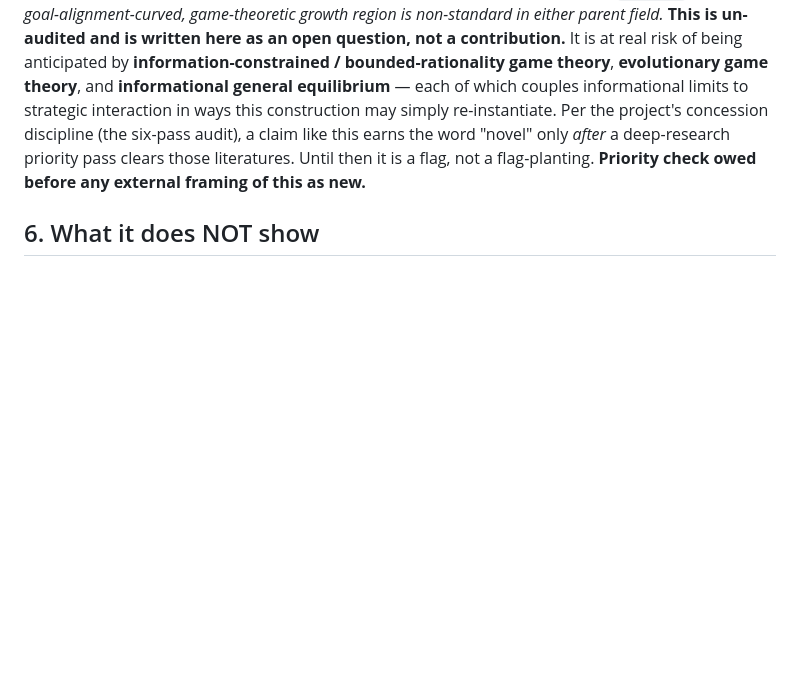
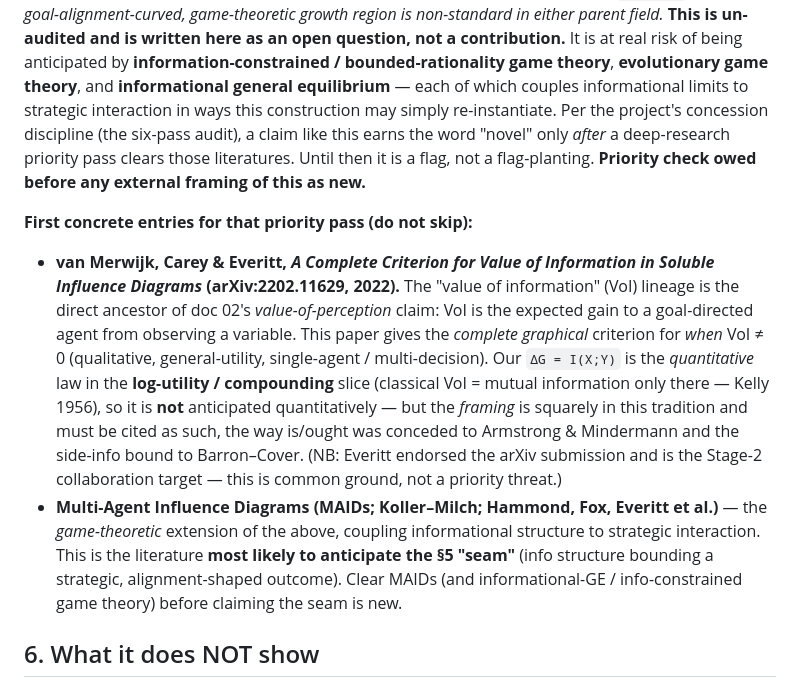
Before and after one commit to macrokit/value, a Markdown page: docs/20-kelly-orthogonality.md, the part around the change. Rendered like a GitHub page; blank space fills up the shorter version.

Commit message:
docs/20 §5: record VoI/influence-diagram prior art for the priority pass
Add the first concrete entries to the un-audited "novel seam" priority check:
- van Merwijk, Carey & Everitt 2022 (arXiv:2202.11629), complete VoI criterion
  in influence diagrams — the value-of-perception ancestor of doc 02; our
  ΔG=I(X;Y) is the log-utility/compounding slice (VoI=MI only there, Kelly 1956),
  so not anticipated quantitatively, but the framing must be cited in this lineage.
- MAIDs / informational-GE / info-constrained game theory — the game-theoretic
  extension most likely to anticipate the §5 seam; clear before any novelty claim.

Repo doc only. Byline Cheng Qian.

Co-Authored-By: Claude Opus 4.8 <noreply@anthropic.com>

```diff
--- a/docs/20-kelly-orthogonality.md
+++ b/docs/20-kelly-orthogonality.md
@@ -107,6 +107,21 @@ ways this construction may simply re-instantiate. Per the project's concession d
 a claim like this earns the word "novel" only *after* a deep-research priority pass clears those literatures.
 Until then it is a flag, not a flag-planting. **Priority check owed before any external framing of this as new.**
 
+**First concrete entries for that priority pass (do not skip):**
+- **van Merwijk, Carey & Everitt, *A Complete Criterion for Value of Information in Soluble Influence Diagrams*
+  (arXiv:2202.11629, 2022).** The "value of information" (VoI) lineage is the direct ancestor of doc 02's
+  *value-of-perception* claim: VoI is the expected gain to a goal-directed agent from observing a variable.
+  This paper gives the *complete graphical* criterion for *when* VoI ≠ 0 (qualitative, general-utility,
+  single-agent / multi-decision). Our `ΔG = I(X;Y)` is the *quantitative* law in the **log-utility / compounding**
+  slice (classical VoI = mutual information only there — Kelly 1956), so it is **not** anticipated quantitatively
+  — but the *framing* is squarely in this tradition and must be cited as such, the way is/ought was conceded to
+  Armstrong & Mindermann and the side-info bound to Barron–Cover. (NB: Everitt endorsed the arXiv submission and
+  is the Stage-2 collaboration target — this is common ground, not a priority threat.)
+- **Multi-Agent Influence Diagrams (MAIDs; Koller–Milch; Hammond, Fox, Everitt et al.)** — the *game-theoretic*
+  extension of the above, coupling informational structure to strategic interaction. This is the literature
+  **most likely to anticipate the §5 "seam"** (info structure bounding a strategic, alignment-shaped outcome).
+  Clear MAIDs (and informational-GE / info-constrained game theory) before claiming the seam is new.
+
 ## 6. What it does NOT show
 
 - **It assumes the coupling form.** The whole effect rides on real agents' value-streams coupling through an
```
